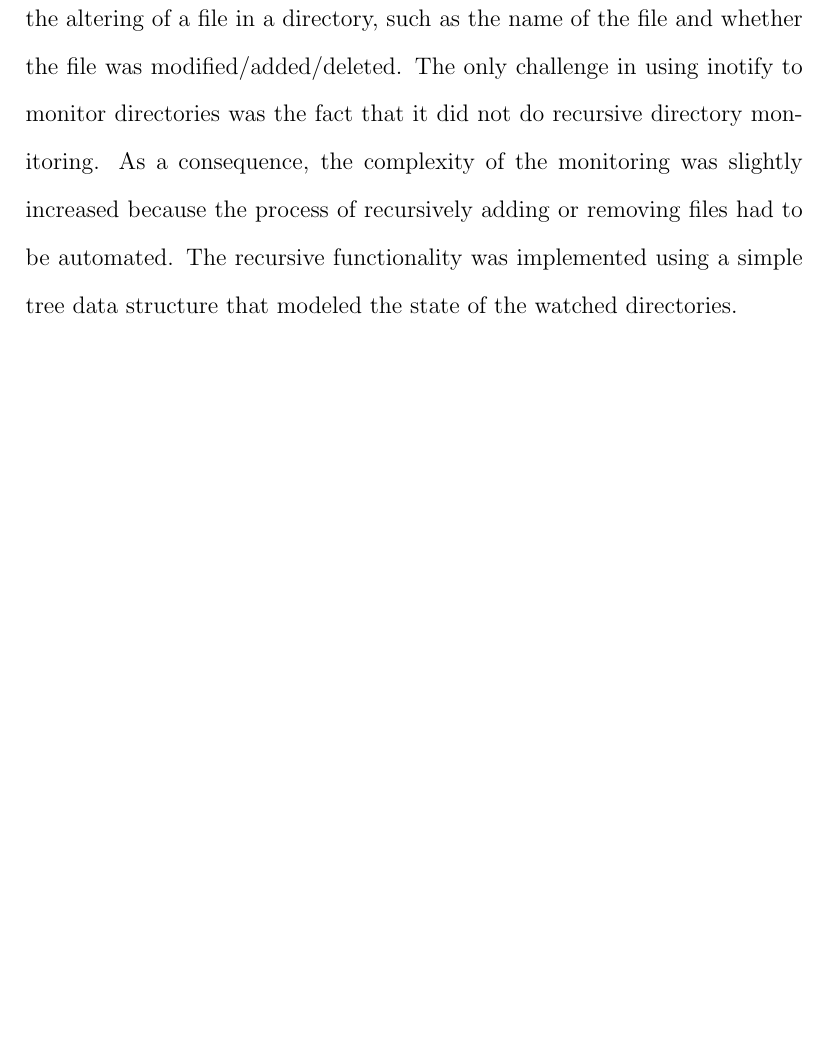
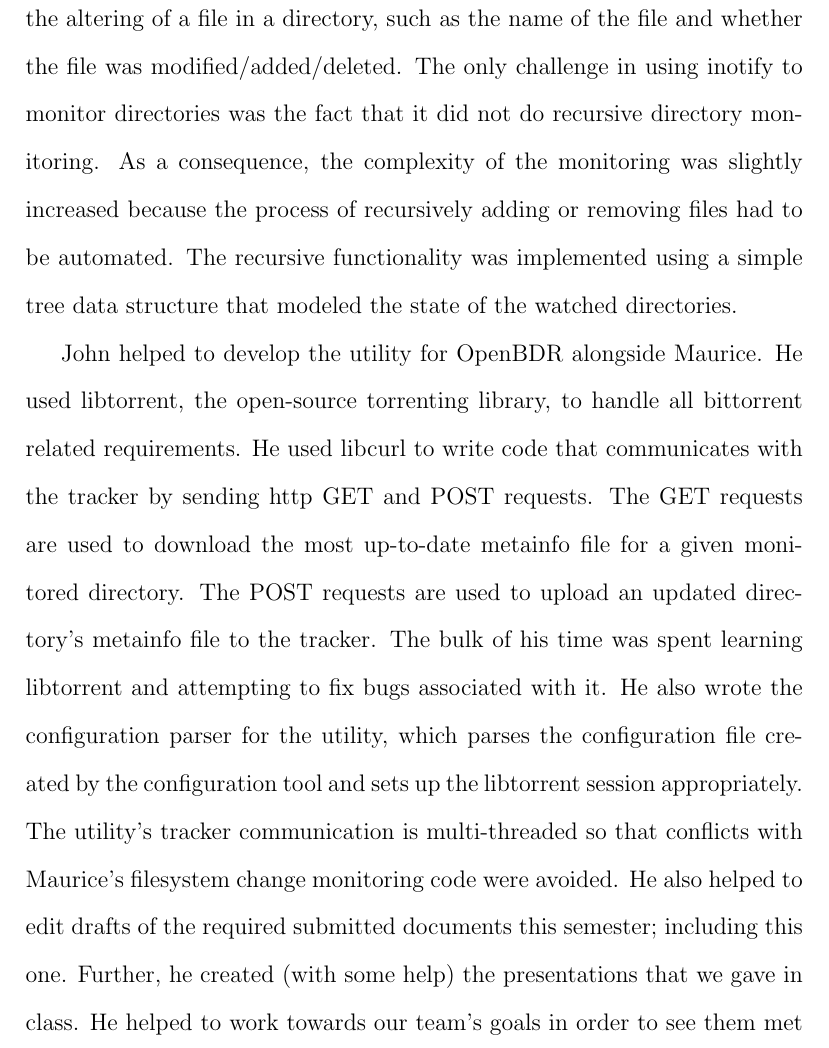
Before and after one commit to Elemnir/ece401_402, a LaTeX document (Final Report/finalreport.tex): part of page 20 of 22, cut so that both start at the same text, the shorter picture padded with empty space. Compiled offline with pdfLaTeX.

Commit message:
Uploaded John's part, first final draft revision

```diff
--- a/Final Report/finalreport.tex
+++ b/Final Report/finalreport.tex
@@ -212,6 +212,8 @@
 
 	Maurice was responsible for implementing the local directory monitoring in the daemon. Whenever a file changes in a directory that is being monitored, the daemon acknowledges the change and takes appropriate action to sync the files among all peers. To implement the directory monitoring he used a Linux API called inotify. Inotify uses an event queue to notify the process of a change in a directory. It provides useful information about the altering of a file in a directory, such as the name of the file and whether the file was modified/added/deleted. The only challenge in using inotify to monitor directories was the fact that it did not do recursive directory monitoring. As a consequence, the complexity of the monitoring was slightly increased because the process of recursively adding or removing files had to be automated. The recursive functionality was implemented using a simple tree data structure that modeled the state of the watched directories.
 
+	John helped to develop the utility for OpenBDR alongside Maurice. He used libtorrent, the open-source torrenting library, to handle all bittorrent related requirements. He used libcurl to write code that communicates with the tracker by sending http GET and POST requests. The GET requests are used to download the most up-to-date metainfo file for a given monitored directory. The POST requests are used to upload an updated directory's metainfo file to the tracker. The bulk of his time was spent learning libtorrent and attempting to fix bugs associated with it. He also wrote the configuration parser for the utility, which parses the configuration file created by the configuration tool and sets up the libtorrent session appropriately. The utility's tracker communication is multi-threaded so that conflicts with Maurice's filesystem change monitoring code were avoided. He also helped to edit drafts of the required submitted documents this semester; including this one. Further, he created (with some help) the presentations that we gave in class. He helped to work towards our team's goals in order to see them met by the end of the semester.
+
 	Jeremy was responsible for implementing the Python configuration tool and compiling all semester written reports into a coherent format. As the Lead Writer, it was his job to make sure that all papers were all written in a readable format and that they looked professional upon submission. He was chosen for this because of his previous experience in \LaTeX and his writing responsibilities in 401 last semester. For the configuration tool, it was his job to make sure that the configuration tool was user-friendly and was able to send relevant information to the tracker required for setup. The configuration tool ended up having three iterations, because of suggestions from team members and problems with interoperability, and he was responsible for writing each of them.
 
 	Matthew's responsibilities and contributions for this semester's project included reviewing the papers for grammatical errors, creating the poster, testing the configuration tool, and creating the graphical user interface using Qt. He volunteered to design the poster because he has previous experience with creating posters. He designed one at his internship at Oak Ridge National Laboratory over the summer, and designed the one for our project in ECE 401 last semester. As for testing the configuration tool, he had to test it because the graphical user interface, or GUI, is a wrapper for the tool. The GUI provides a more user-friendly way to edit the settings of the configuration tool without having to use the command line interface.
```
Also changed, not shown: Final Report/finalreport.pdf, Final Report/finalreport.tex (3 more changed lines), 4 other files.
